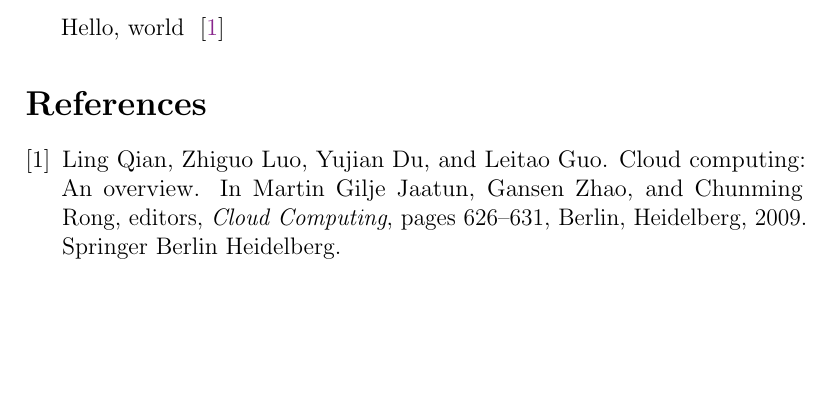
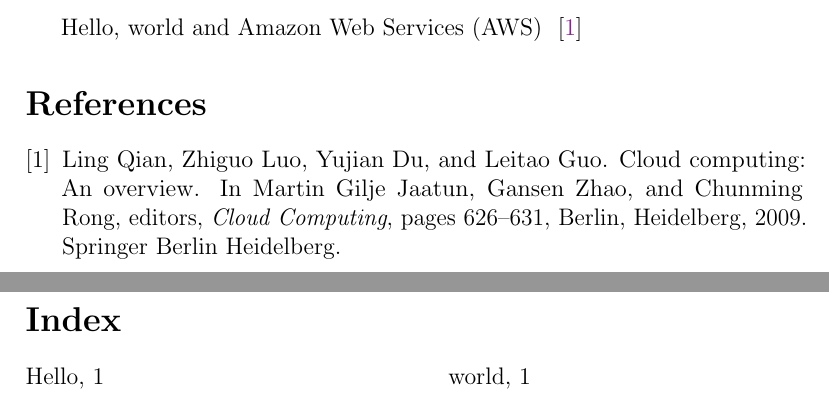
Before and after one commit to callumjohnspiller/--QMUL--spatialisation-as-a-service, a LaTeX document (docs/src/main.tex): part of the page before the commit and two parts of pages 1 and 2 of 2 after it, the two joined at a grey line, cut at the place of the change, the shorter picture padded with empty space. Compiled offline with pdfLaTeX.

Commit message:
updated gitignore, readme, initialised Hello world of the main tex file. Added intelliJ settings

```diff
--- a/docs/src/main.tex
+++ b/docs/src/main.tex
@@ -20,19 +20,21 @@
 \usepackage{longtable}
 \usepackage{refstyle}
 \usepackage[colorlinks=true,linkcolor=BrickRed,citecolor=Fuchsia]{hyperref}
+\usepackage{imakeidx}
 
 \graphicspath{ {images/} }
-
+\makeindex
 \loadglsentries{glossary.tex}
 \makeglossaries
 
 % Document
 \begin{document}
 
-    Hello, world ~\citep{cc_overview}
+    Hello\index{Hello}, world\index{world} and~\gls{aws} ~\citep{cc_overview}
 
 
     \bibliography{main}
     \bibliographystyle{plain}
+    \printindex
 
 \end{document}
```
Also changed, not shown: README.md, 1 other file.
